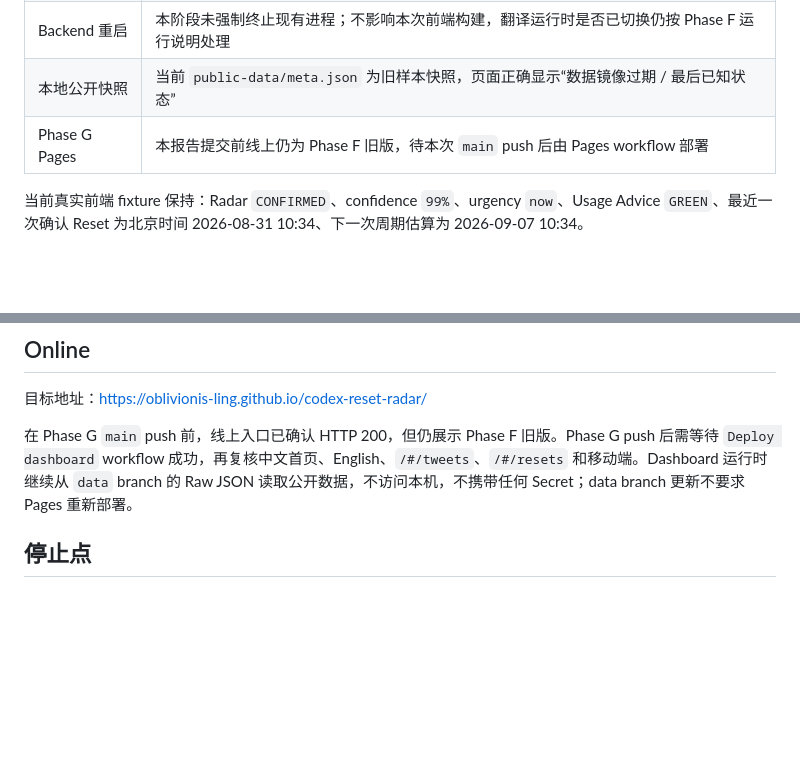
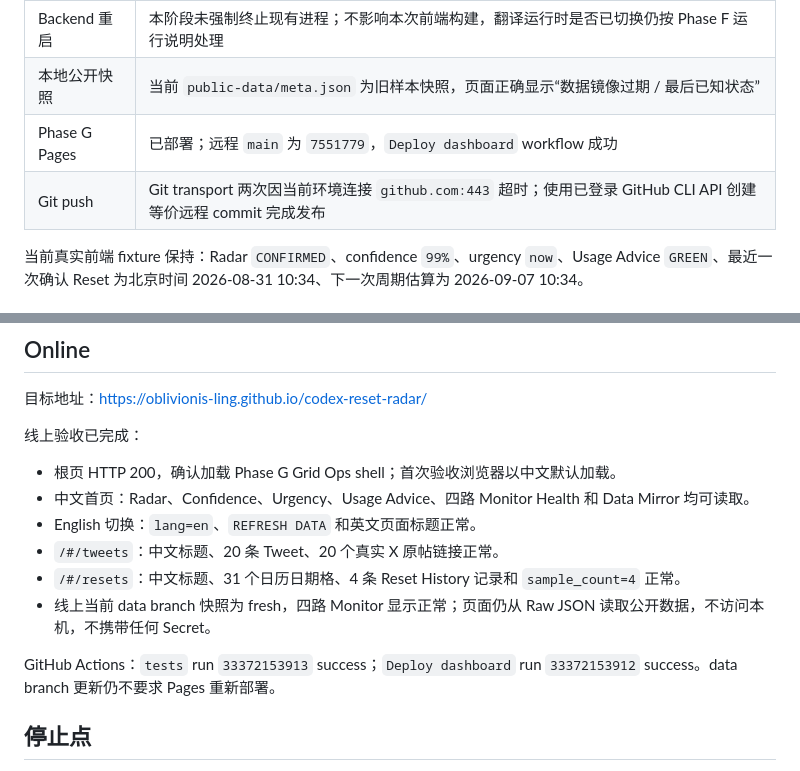
Before and after one commit to Oblivionis-ling/codex-reset-radar, a Markdown page: docs/phase-g-grid-ops-report.md, 2 parts joined by grey strips. GitHub-like rendering; blank space fills up the shorter version.

Commit message:
docs: record Phase G deployment acceptance

```diff
--- a/docs/phase-g-grid-ops-report.md
+++ b/docs/phase-g-grid-ops-report.md
@@ -18,7 +18,8 @@ Phase G 的 Dashboard 视觉重构已在本地完成，业务数据与路由保
 | 本地 Backend | `http://127.0.0.1:8787/health` 返回 200；现有常驻进程仍在运行 |
 | Backend 重启 | 本阶段未强制终止现有进程；不影响本次前端构建，翻译运行时是否已切换仍按 Phase F 运行说明处理 |
 | 本地公开快照 | 当前 `public-data/meta.json` 为旧样本快照，页面正确显示“数据镜像过期 / 最后已知状态” |
-| Phase G Pages | 本报告提交前线上仍为 Phase F 旧版，待本次 `main` push 后由 Pages workflow 部署 |
+| Phase G Pages | 已部署；远程 `main` 为 `7551779`，`Deploy dashboard` workflow 成功 |
+| Git push | Git transport 两次因当前环境连接 `github.com:443` 超时；使用已登录 GitHub CLI API 创建等价远程 commit 完成发布 |
 
 当前真实前端 fixture 保持：Radar `CONFIRMED`、confidence `99%`、urgency `now`、Usage Advice `GREEN`、最近一次确认 Reset 为北京时间 2026-08-31 10:34、下一次周期估算为 2026-09-07 10:34。
 
@@ -112,7 +113,16 @@ Phase G 的 Dashboard 视觉重构已在本地完成，业务数据与路由保
 
 目标地址：[https://oblivionis-ling.github.io/codex-reset-radar/](https://oblivionis-ling.github.io/codex-reset-radar/)
 
-在 Phase G `main` push 前，线上入口已确认 HTTP 200，但仍展示 Phase F 旧版。Phase G push 后需等待 `Deploy dashboard` workflow 成功，再复核中文首页、English、`/#/tweets`、`/#/resets` 和移动端。Dashboard 运行时继续从 `data` branch 的 Raw JSON 读取公开数据，不访问本机，不携带任何 Secret；data branch 更新不要求 Pages 重新部署。
+线上验收已完成：
+
+- 根页 HTTP 200，确认加载 Phase G Grid Ops shell；首次验收浏览器以中文默认加载。
+- 中文首页：Radar、Confidence、Urgency、Usage Advice、四路 Monitor Health 和 Data Mirror 均可读取。
+- English 切换：`lang=en`、`REFRESH DATA` 和英文页面标题正常。
+- `/#/tweets`：中文标题、20 条 Tweet、20 个真实 X 原帖链接正常。
+- `/#/resets`：中文标题、31 个日历日期格、4 条 Reset History 记录和 `sample_count=4` 正常。
+- 线上当前 data branch 快照为 fresh，四路 Monitor 显示正常；页面仍从 Raw JSON 读取公开数据，不访问本机，不携带任何 Secret。
+
+GitHub Actions：`tests` run `33372153913` success；`Deploy dashboard` run `33372153912` success。data branch 更新仍不要求 Pages 重新部署。
 
 ## 停止点
 
```
